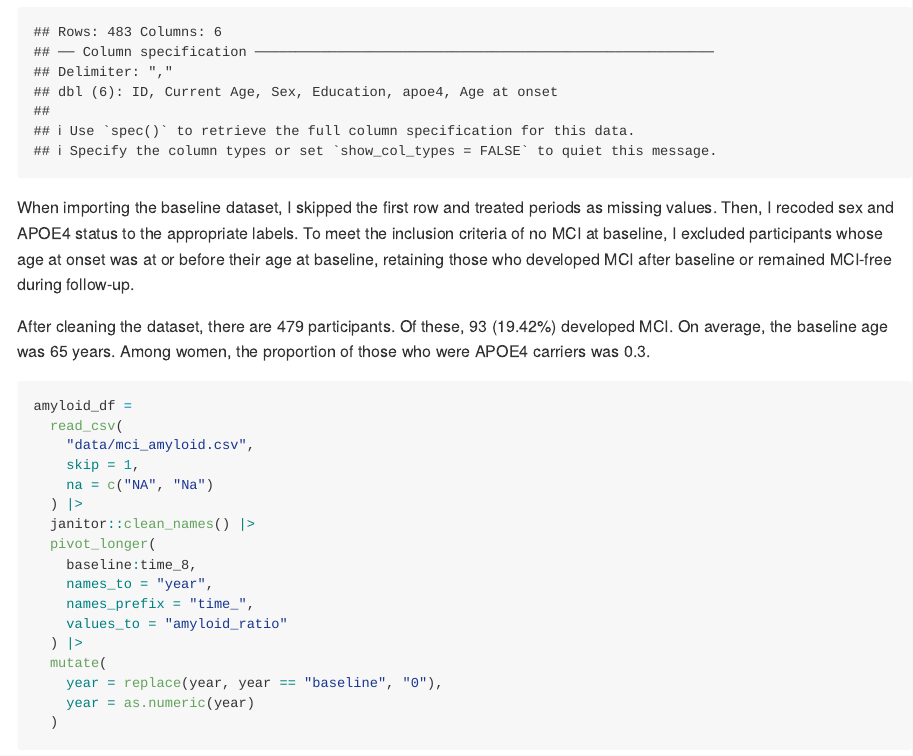
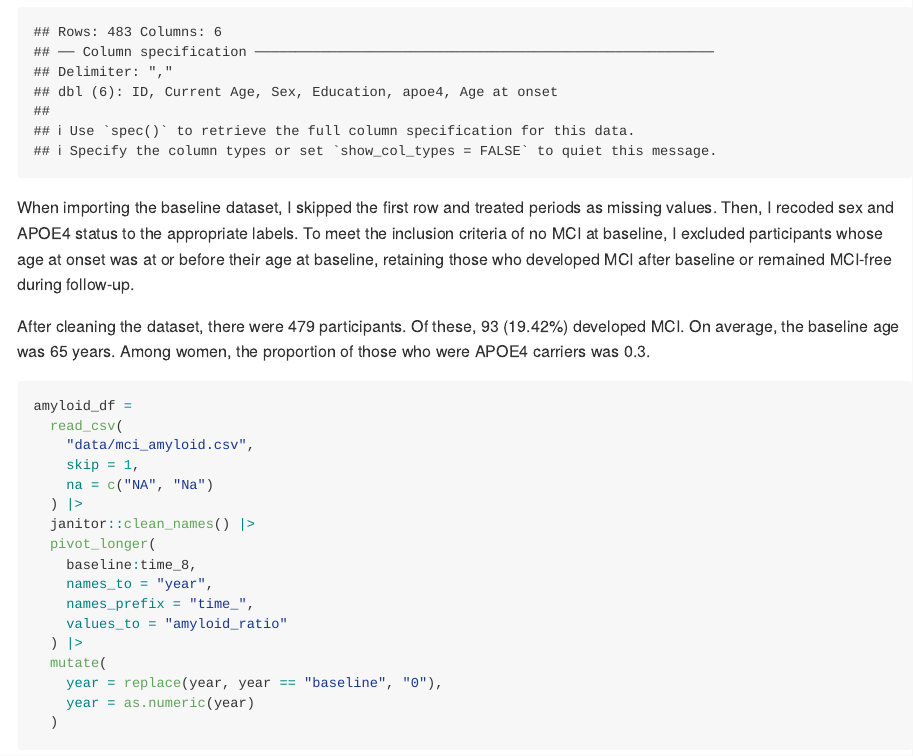
Before and after one commit to tpslam/p8105_hw2_tl3576, an R Markdown document (p8105_hw2_tl3576.Rmd): the page in a window 1100 px wide, from 3240 px down. The pictures show the output file p8105_hw2_tl3576.md that the author committed with the source, drawn offline in the style of GitHub.

Commit message:
updated paragraph in problem 3

````diff
--- a/p8105_hw2_tl3576.Rmd
+++ b/p8105_hw2_tl3576.Rmd
@@ -116,7 +116,7 @@ baseline_df =
 
 When importing the baseline dataset, I skipped the first row and treated periods as missing values. Then, I recoded sex and APOE4 status to the appropriate labels. To meet the inclusion criteria of no MCI at baseline, I excluded participants whose age at onset was at or before their age at baseline, retaining those who developed MCI after baseline or remained MCI-free during follow-up.
 
-After cleaning the dataset, there are `r nrow(baseline_df)` participants. Of these, `r sum(!is.na(baseline_df$age_at_onset))` (`r round(mean(!is.na(baseline_df$age_at_onset)) * 100, 2)`%) developed MCI. On average, the baseline age was `r round(mean(baseline_df$current_age))` years. Among women, the proportion of those who were APOE4 carriers was `r round(nrow(filter(baseline_df, sex == "female", apoe4 == "carrier")) / nrow(filter(baseline_df, sex == "female")), 2)`.
+After cleaning the dataset, there were `r nrow(baseline_df)` participants. Of these, `r sum(!is.na(baseline_df$age_at_onset))` (`r round(mean(!is.na(baseline_df$age_at_onset)) * 100, 2)`%) developed MCI. On average, the baseline age was `r round(mean(baseline_df$current_age))` years. Among women, the proportion of those who were APOE4 carriers was `r round(nrow(filter(baseline_df, sex == "female", apoe4 == "carrier")) / nrow(filter(baseline_df, sex == "female")), 2)`.
 
 ```{r}
 amyloid_df =
````
Also changed, not shown: p8105_hw2_tl3576.md.
